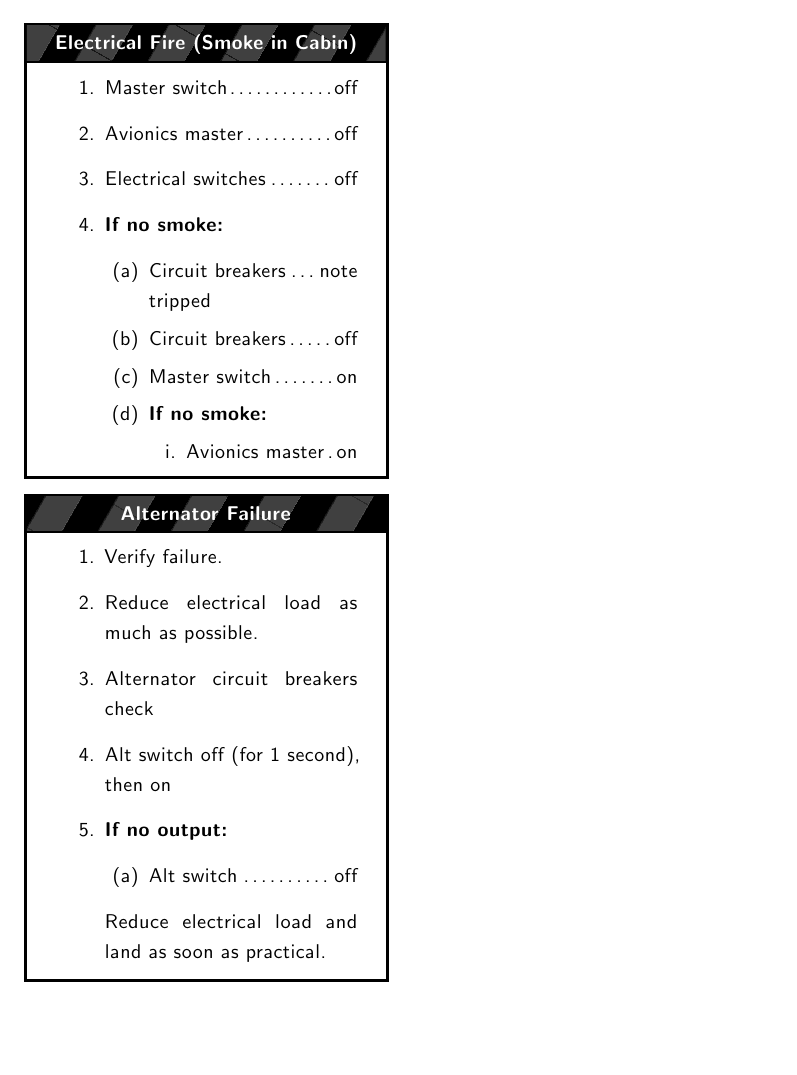
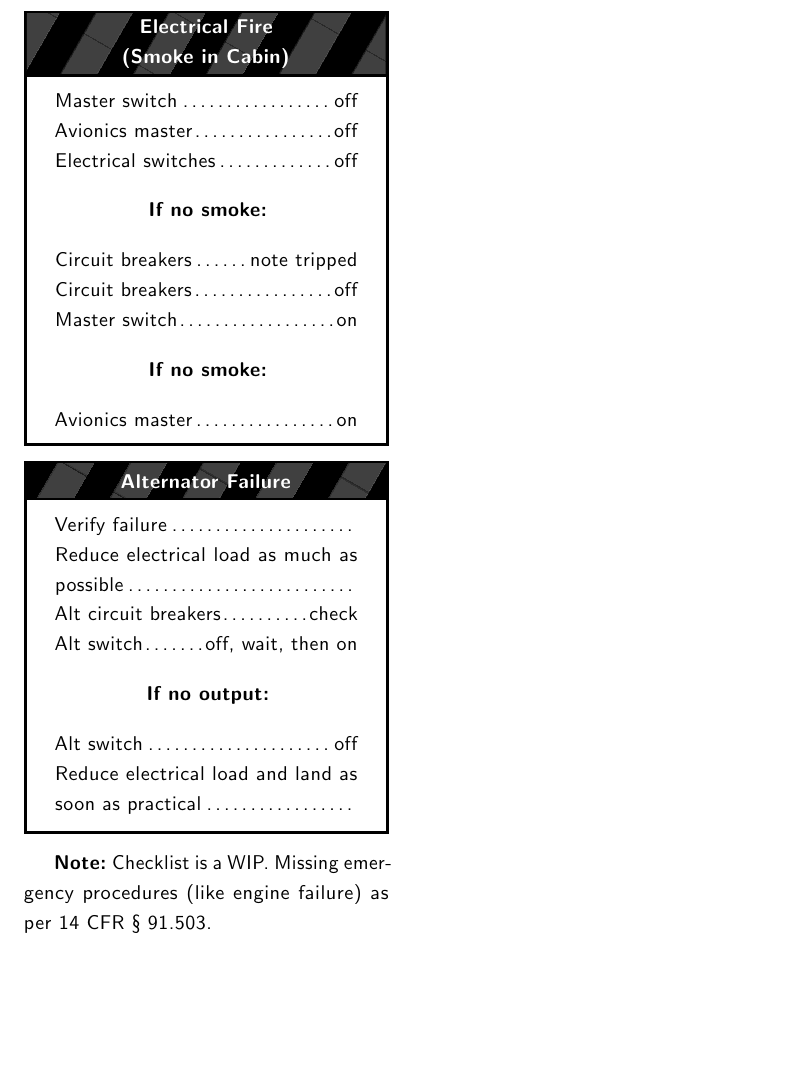
Before and after one commit to robcohen/kneeboard, a LaTeX document (dakota_checklist/dakota.tex, which reads dakota_checklist/dakota.emergency_procedures.tex): part of page 4 of 4, cut so that both start at the same text. Compiled offline with pdfLaTeX.

Commit message:
Redraft emergency procedures to use /twocolumn
Also, add a note about the WIP state of things.

```diff
--- a/dakota_checklist/dakota.emergency_procedures.tex
+++ b/dakota_checklist/dakota.emergency_procedures.tex
@@ -18,48 +18,32 @@
 
 \twocolumn
 
-\begin{checklist_emerg}{Electrical Fire (Smoke in Cabin)}
-    \begin{enumerate}
-        \item \checkitem{Master switch}{off}
-        \item \checkitem{Avionics master}{off}
-        \item \checkitem{Electrical switches}{off}
-        \item{
-            \textbf{If no smoke:}
-            \begin{enumerate}
-                \item \checkitem{Circuit breakers}{note tripped}
-                \item \checkitem{Circuit breakers}{off}
-                \item \checkitem{Master switch}{on}
-                \item{
-                    \textbf{If no smoke:}
-                    \begin{enumerate}
-                        \item \checkitem{Avionics master}{on}
-
-                    \end{enumerate}
-                }
-            \end{enumerate}
-        }
-    \end{enumerate}
+\begin{checklist_emerg}{Electrical Fire\\(Smoke in Cabin)}
+    \checkitem{Master switch}{off}
+    \checkitem{Avionics master}{off}
+    \checkitem{Electrical switches}{off}
+    \begin{center}
+        \textbf{If no smoke:}
+    \end{center}
+    \checkitem{Circuit breakers}{note tripped}
+    \checkitem{Circuit breakers}{off}
+    \checkitem{Master switch}{on}
+    \begin{center}
+        \textbf{If no smoke:}
+    \end{center}
+    \checkitem{Avionics master}{on}
 \end{checklist_emerg}
 
 \begin{checklist_emerg}{Alternator Failure}
-    \begin{enumerate}
-        \item Verify failure.
-        \item Reduce electrical load as much as possible.
-        \item \checkitem{Alternator circuit breakers}{check}
-        \item \checkitem{Alt switch}
-                {off (for 1 second), then on}
-        \item \textbf{If no output:}
-        \begin{enumerate}
-            \item \checkitem{Alt switch}{off}
-        \end{enumerate}
-        Reduce electrical load and land as soon as practical.
-    \end{enumerate}
+    \checkitem{Verify failure}{}
+    \checkitem{Reduce electrical load as much as possible}{}
+    \checkitem{Alt circuit breakers}{check}
+    \checkitem{Alt switch}{off, wait, then on}
+    \begin{center}
+        \textbf{If no output:}
+    \end{center}
+    \checkitem{Alt switch}{off}
+    \checkitem{Reduce electrical load and land as soon as practical}{}
 \end{checklist_emerg}
 
-% (1) Emergency operation of fuel, hydraulic, electrical, and mechanical systems.
-
-% (2) Emergency operation of instruments and controls.
-
-% (3) Engine inoperative procedures.
-
-% (4) Any other procedures necessary for safety.
+\textbf{Note:} Checklist is a WIP. Missing emergency procedures (like engine failure) as per 14 CFR § 91.503.
```
